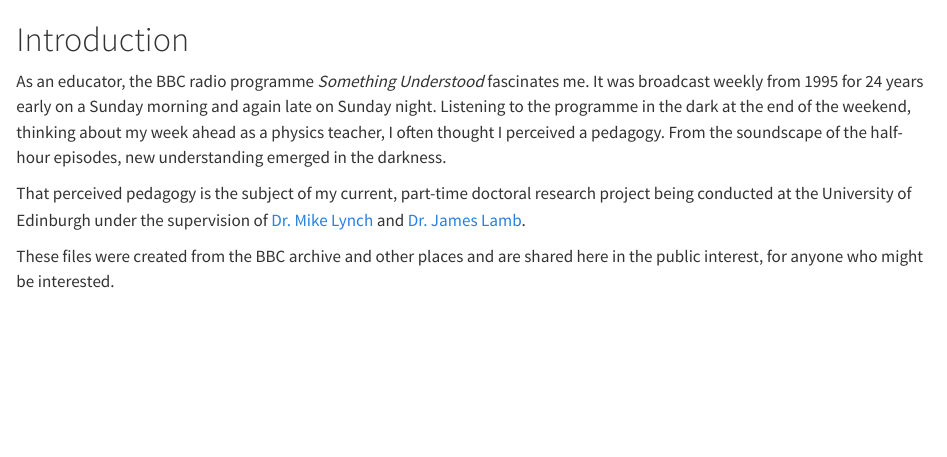
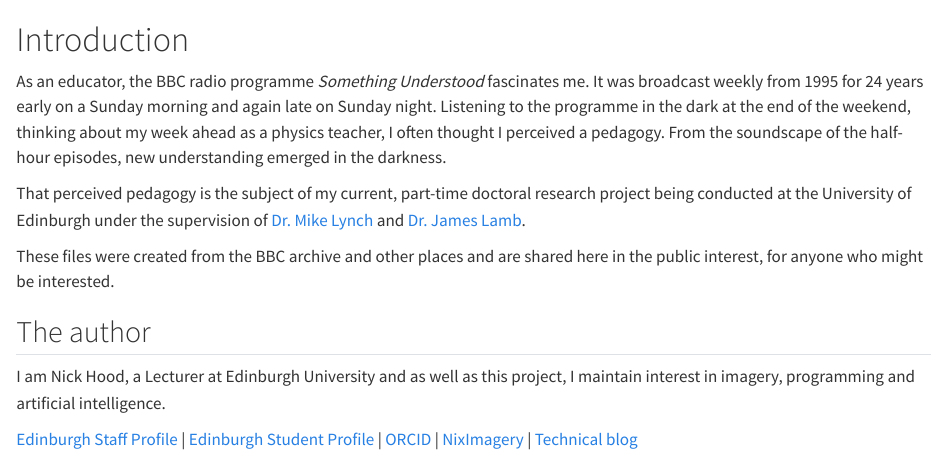
Before and after one commit to NixImagery/Something-Understood, a Quarto document (index.qmd): the page in a window 1100 px wide, from its top. Rendered offline with R 4.5, knitr and Pandoc in place of Quarto, with nearby package versions.

Commit message:
Added my details

```diff
--- a/index.qmd
+++ b/index.qmd
@@ -5,3 +5,13 @@
 That perceived pedagogy is the subject of my current, part-time doctoral research project being conducted at the University of Edinburgh under the supervision of [Dr. Mike Lynch](https://www.ed.ac.uk/profile/michael-lynch) and [Dr. James Lamb](https://www.ed.ac.uk/profile/james-lamb).
 
 These files were created from the BBC archive and other places and are shared here in the public interest, for anyone who might be interested.
+
+## The author {-}
+
+I am Nick Hood, a Lecturer at Edinburgh University and as well as this project, I maintain interest in imagery, programming and artificial intelligence.
+
+[Edinburgh Staff Profile](https://www.ed.ac.uk/profile/nick-hood) |
+[Edinburgh Student Profile](https://www.ed.ac.uk/profile/nick-hood-student) |
+[ORCID](https://orcid.org/0000-0001-7891-9736) |
+[NixImagery](https://niximagery.com/) |
+[Technical blog](https://cullaloe.com/)
```
Also changed, not shown: docs/search.json, 3 other files.
